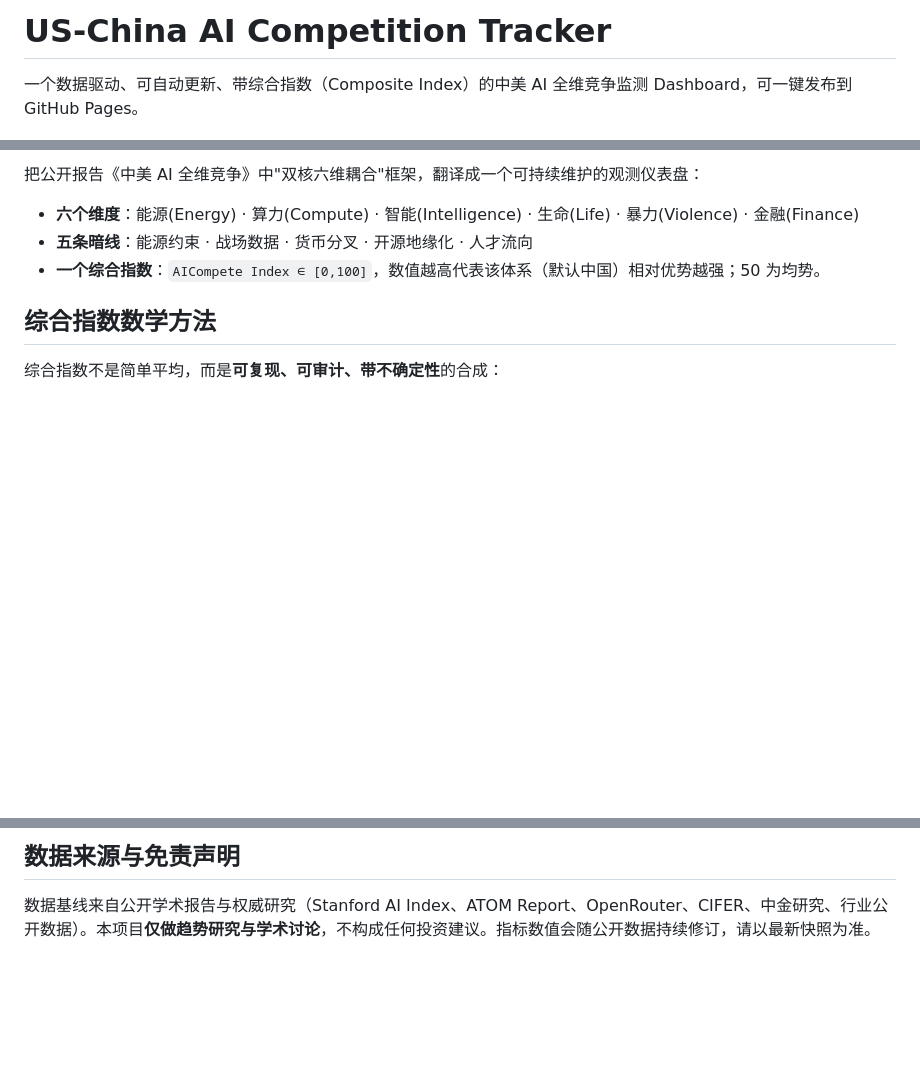
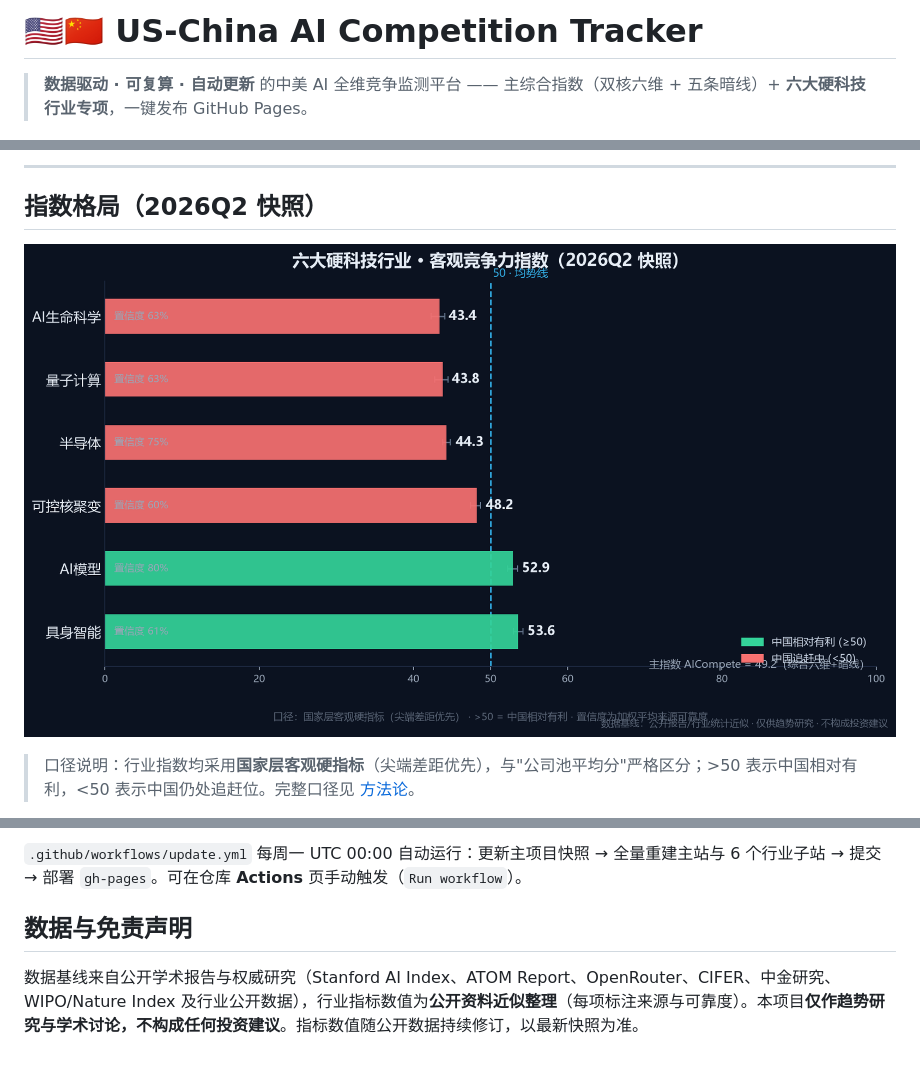
Before and after one commit to Justinjchen-Cornell/US-China-AI-TecWatch, a Markdown page: README.md, 3 parts joined by grey strips. GitHub-like rendering; pictures changed too: docs/industry-index-chart.png (added); blank space fills up the shorter version.

```diff
--- a/README.md
+++ b/README.md
@@ -1,4 +1,4 @@
-# US-China AI Competition Tracker
+# 🇺🇸🇨🇳 US-China AI Competition Tracker
 
-一个数据驱动、可自动更新、带综合指数（Composite Index）的中美 AI 全维竞争监测 Dashboard，可一键发布到 GitHub Pages。
+> **数据驱动 · 可复算 · 自动更新** 的中美 AI 全维竞争监测平台 —— 主综合指数（双核六维 + 五条暗线）+ **六大硬科技行业专项**，一键发布 GitHub Pages。
 
@@ -6,11 +10,9 @@
 
-把公开报告《中美 AI 全维竞争》中"双核六维耦合"框架，翻译成一个可持续维护的观测仪表盘：
+---
 
-- **六个维度**：能源(Energy) · 算力(Compute) · 智能(Intelligence) · 生命(Life) · 暴力(Violence) · 金融(Finance)
-- **五条暗线**：能源约束 · 战场数据 · 货币分叉 · 开源地缘化 · 人才流向
-- **一个综合指数**：`AICompete Index ∈ [0,100]`，数值越高代表该体系（默认中国）相对优势越强；50 为均势。
+## 指数格局（2026Q2 快照）
 
-## 综合指数数学方法
+![六大行业客观竞争力指数](docs/industry-index-chart.png)
 
-综合指数不是简单平均，而是**可复现、可审计、带不确定性**的合成：
+> 口径说明：行业指数均采用**国家层客观硬指标**（尖端差距优先），与"公司池平均分"严格区分；>50 表示中国相对有利，<50 表示中国仍处追赶位。完整口径见 [方法论](#方法论)。
 
@@ -59,4 +126,6 @@ python scripts/build_site.py
 
-## 数据来源与免责声明
+`.github/workflows/update.yml` 每周一 UTC 00:00 自动运行：更新主项目快照 → 全量重建主站与 6 个行业子站 → 提交 → 部署 `gh-pages`。可在仓库 **Actions** 页手动触发（`Run workflow`）。
 
-数据基线来自公开学术报告与权威研究（Stanford AI Index、ATOM Report、OpenRouter、CIFER、中金研究、行业公开数据）。本项目**仅做趋势研究与学术讨论**，不构成任何投资建议。指标数值会随公开数据持续修订，请以最新快照为准。
+## 数据与免责声明
+
+数据基线来自公开学术报告与权威研究（Stanford AI Index、ATOM Report、OpenRouter、CIFER、中金研究、WIPO/Nature Index 及行业公开数据），行业指标数值为**公开资料近似整理**（每项标注来源与可靠度）。本项目**仅作趋势研究与学术讨论，不构成任何投资建议**。指标数值随公开数据持续修订，以最新快照为准。
```
Also changed, not shown: other parts of README.md (+97 -28 lines).
